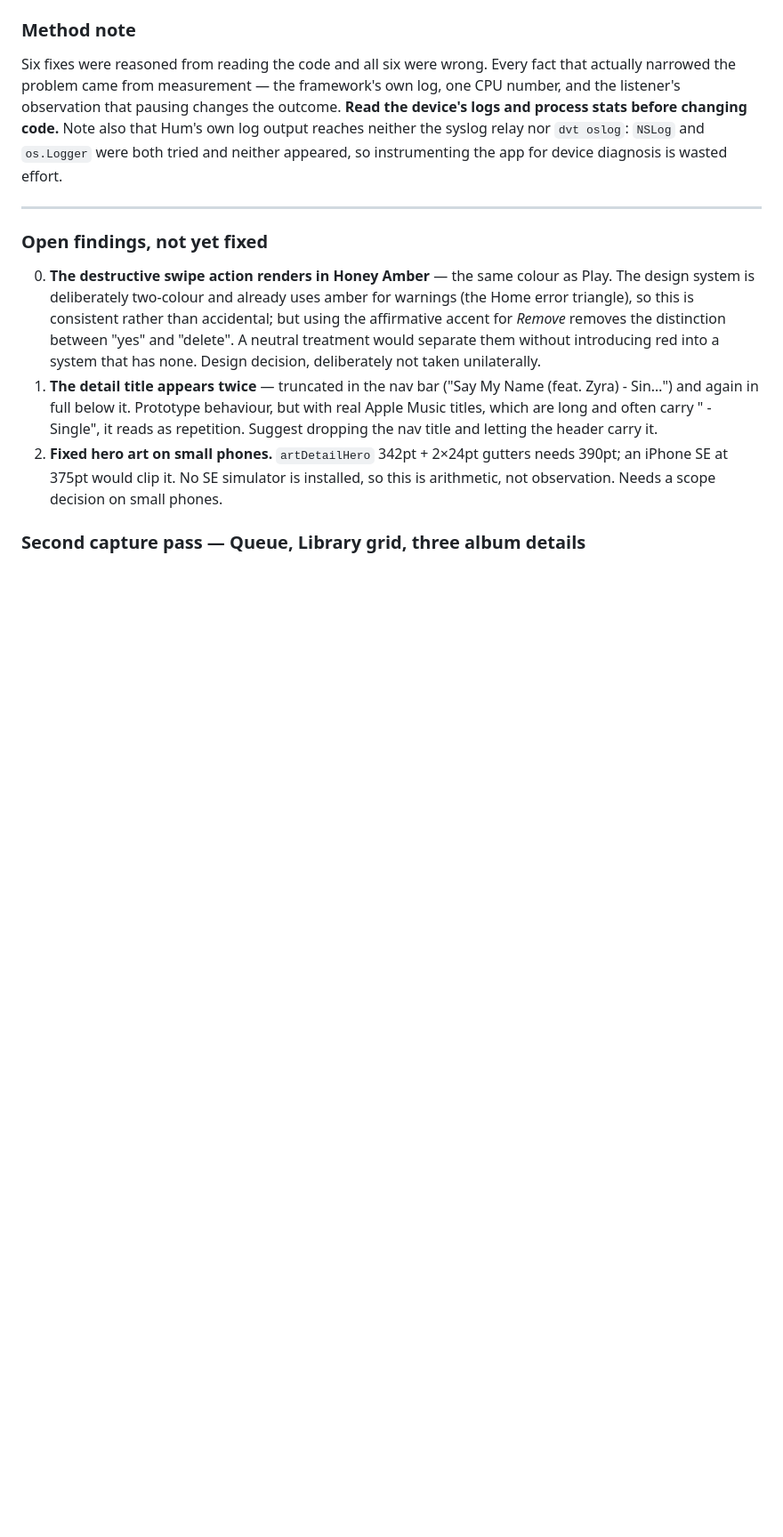
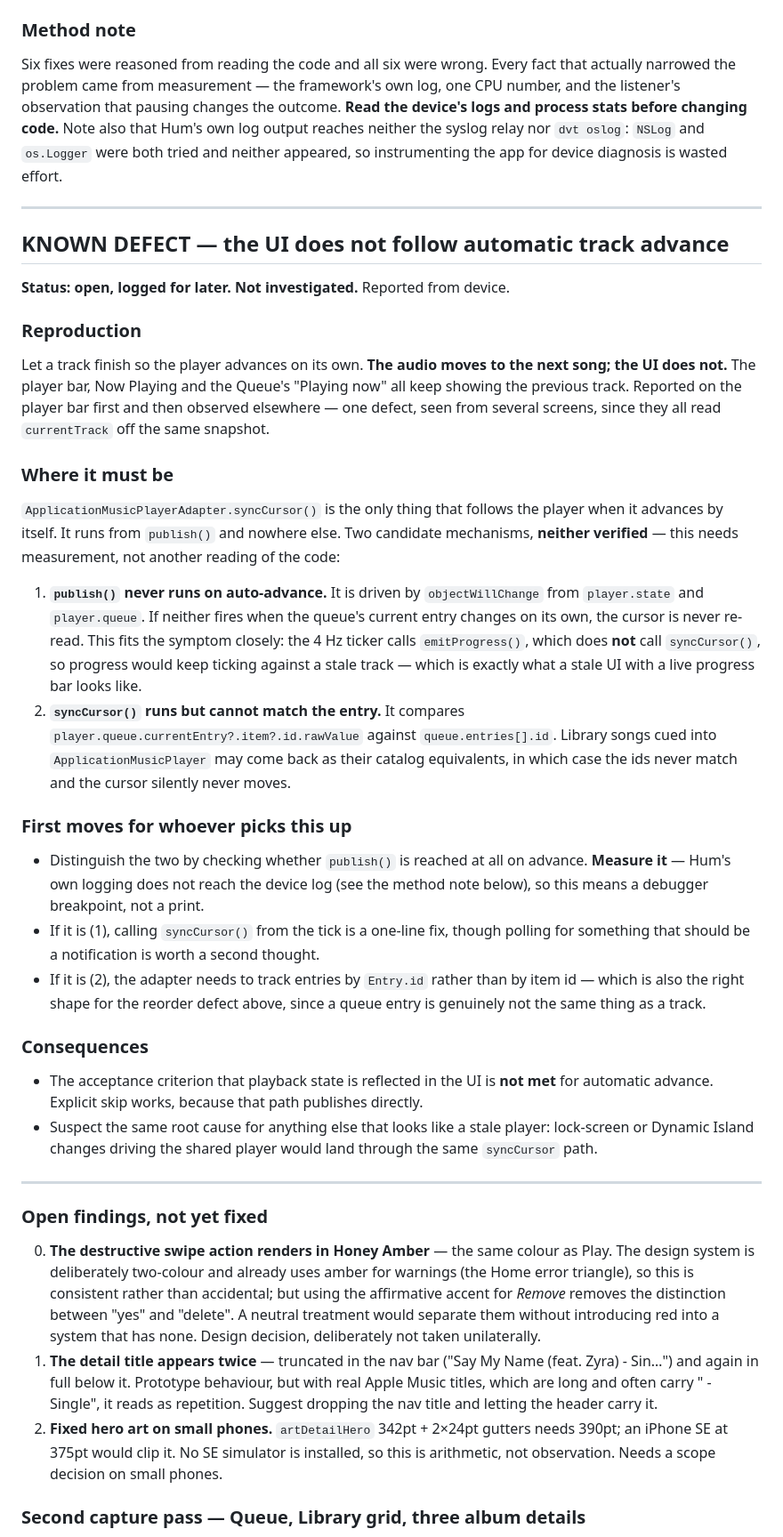
Before and after one commit to suraj-shetty/HumApp, a Markdown page: docs/v1-musickit/PROGRESS.md, the part around the change. Shown at 89% size. GitHub-like rendering; blank space fills up the shorter version.

Commit message:
Log the stale-UI-on-track-advance defect
Reported from device: when a track finishes and the player advances on its
own, the audio moves to the next song but the UI does not. The player bar, Now
Playing and the Queue's "Playing now" all keep showing the previous track —
one defect seen from several screens, since they all read currentTrack off the
same snapshot.

Logged, not investigated. Records the two candidate mechanisms, both explicitly
unverified: either publish() is never reached on auto-advance, since it is
driven only by objectWillChange and the 4 Hz tick does not call syncCursor;
or syncCursor runs but cannot match the entry, because library songs cued into
the player may come back as their catalog equivalents and the ids never match.

Notes the first moves, and that distinguishing them requires a debugger rather
than logging, since Hum's own output does not reach the device log.

Co-Authored-By: Claude Opus 5 <noreply@anthropic.com>

```diff
--- a/docs/v1-musickit/PROGRESS.md
+++ b/docs/v1-musickit/PROGRESS.md
@@ -491,6 +491,34 @@ Six fixes were reasoned from reading the code and all six were wrong. Every fact
 
 ---
 
+## KNOWN DEFECT — the UI does not follow automatic track advance
+
+**Status: open, logged for later. Not investigated.** Reported from device.
+
+### Reproduction
+
+Let a track finish so the player advances on its own. **The audio moves to the next song; the UI does not.** The player bar, Now Playing and the Queue's "Playing now" all keep showing the previous track. Reported on the player bar first and then observed elsewhere — one defect, seen from several screens, since they all read `currentTrack` off the same snapshot.
+
+### Where it must be
+
+`ApplicationMusicPlayerAdapter.syncCursor()` is the only thing that follows the player when it advances by itself. It runs from `publish()` and nowhere else. Two candidate mechanisms, **neither verified** — this needs measurement, not another reading of the code:
+
+1. **`publish()` never runs on auto-advance.** It is driven by `objectWillChange` from `player.state` and `player.queue`. If neither fires when the queue's current entry changes on its own, the cursor is never re-read. This fits the symptom closely: the 4 Hz ticker calls `emitProgress()`, which does **not** call `syncCursor()`, so progress would keep ticking against a stale track — which is exactly what a stale UI with a live progress bar looks like.
+2. **`syncCursor()` runs but cannot match the entry.** It compares `player.queue.currentEntry?.item?.id.rawValue` against `queue.entries[].id`. Library songs cued into `ApplicationMusicPlayer` may come back as their catalog equivalents, in which case the ids never match and the cursor silently never moves.
+
+### First moves for whoever picks this up
+
+- Distinguish the two by checking whether `publish()` is reached at all on advance. **Measure it** — Hum's own logging does not reach the device log (see the method note below), so this means a debugger breakpoint, not a print.
+- If it is (1), calling `syncCursor()` from the tick is a one-line fix, though polling for something that should be a notification is worth a second thought.
+- If it is (2), the adapter needs to track entries by `Entry.id` rather than by item id — which is also the right shape for the reorder defect above, since a queue entry is genuinely not the same thing as a track.
+
+### Consequences
+
+- The acceptance criterion that playback state is reflected in the UI is **not met** for automatic advance. Explicit skip works, because that path publishes directly.
+- Suspect the same root cause for anything else that looks like a stale player: lock-screen or Dynamic Island changes driving the shared player would land through the same `syncCursor` path.
+
+---
+
 ### Open findings, not yet fixed
 
 0. **The destructive swipe action renders in Honey Amber** — the same colour as Play. The design system is deliberately two-colour and already uses amber for warnings (the Home error triangle), so this is consistent rather than accidental; but using the affirmative accent for *Remove* removes the distinction between "yes" and "delete". A neutral treatment would separate them without introducing red into a system that has none. Design decision, deliberately not taken unilaterally.
```
